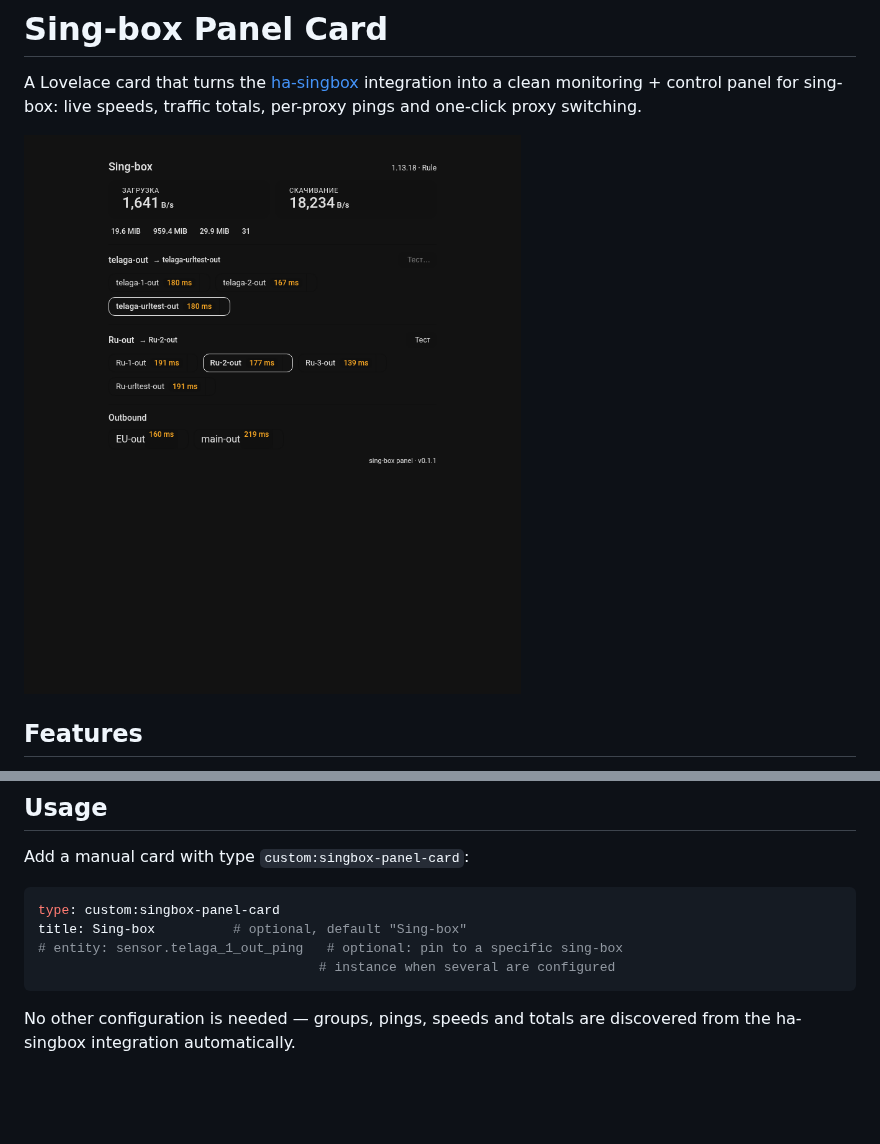
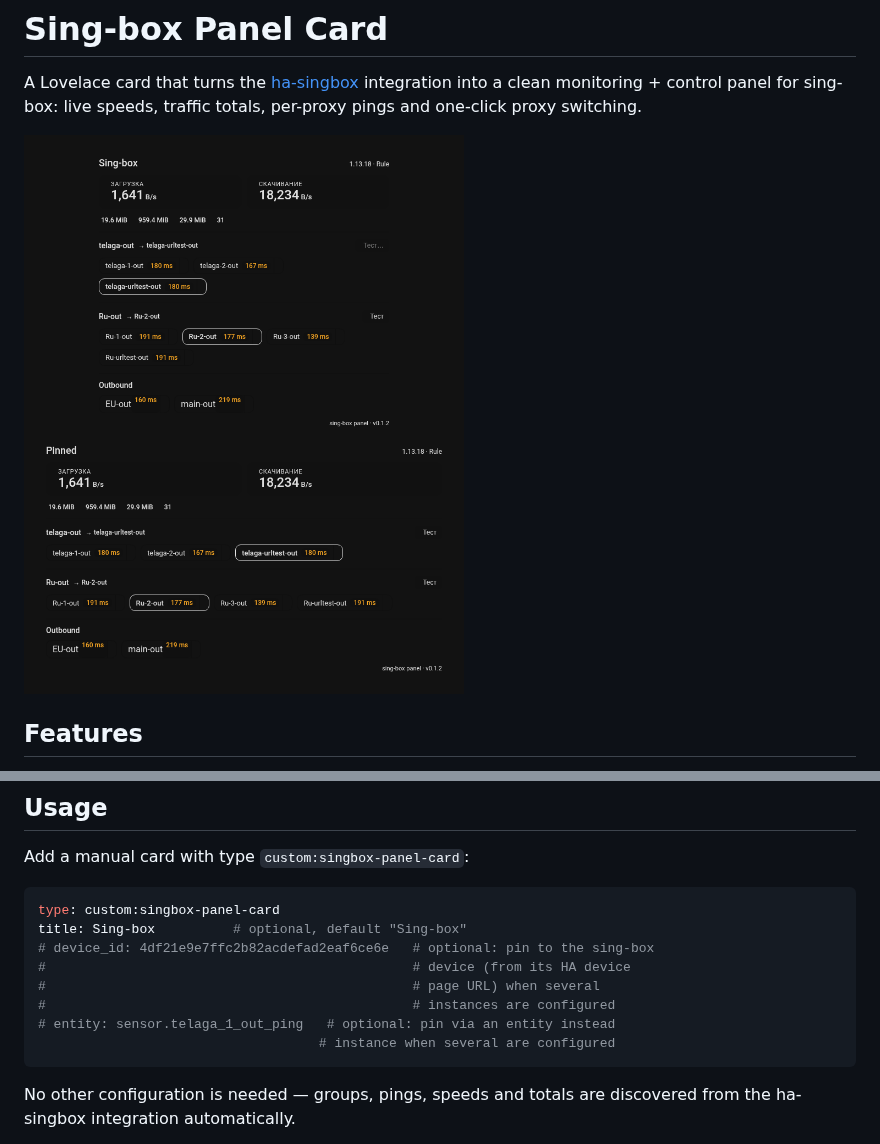
Before and after one commit to Ghost-in-the-dark/ha-singbox-panel, a Markdown page: README.md, 2 parts joined by grey strips. GitHub-like rendering; pictures changed too: images/preview.png; blank space fills up the shorter version.

Commit message:
Support device_id pinning; add device-based discovery

````diff
--- a/README.md
+++ b/README.md
@@ -46,7 +46,11 @@ Add a manual card with type `custom:singbox-panel-card`:
 ```yaml
 type: custom:singbox-panel-card
 title: Sing-box          # optional, default "Sing-box"
-# entity: sensor.telaga_1_out_ping   # optional: pin to a specific sing-box
+# device_id: 4df21e9e7ffc2b82acdefad2eaf6ce6e   # optional: pin to the sing-box
+#                                               # device (from its HA device
+#                                               # page URL) when several
+#                                               # instances are configured
+# entity: sensor.telaga_1_out_ping   # optional: pin via an entity instead
                                     # instance when several are configured
 ```
 
````
Also changed, not shown: 6 other files.
